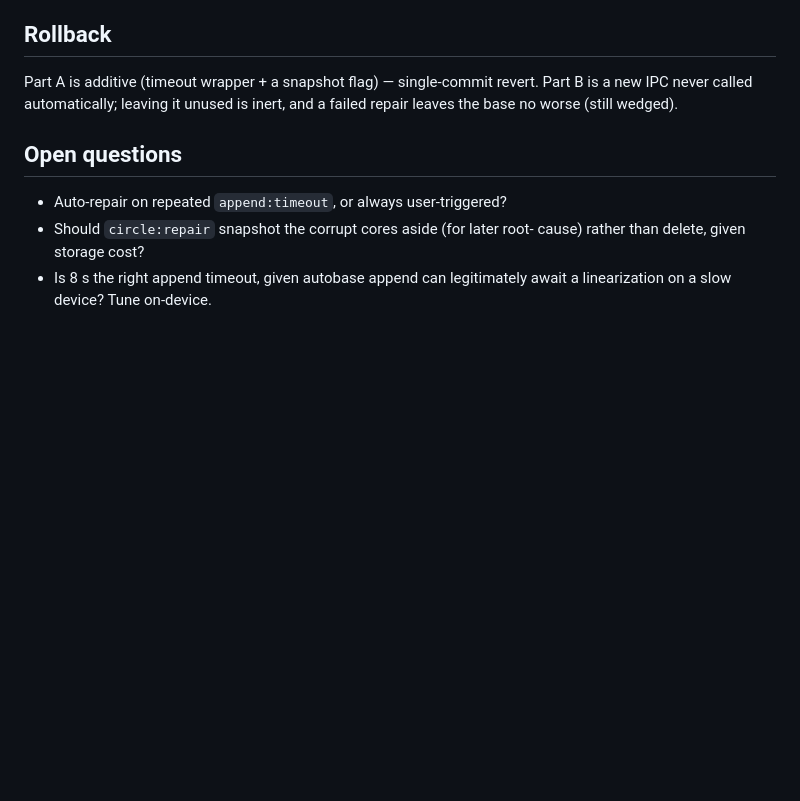
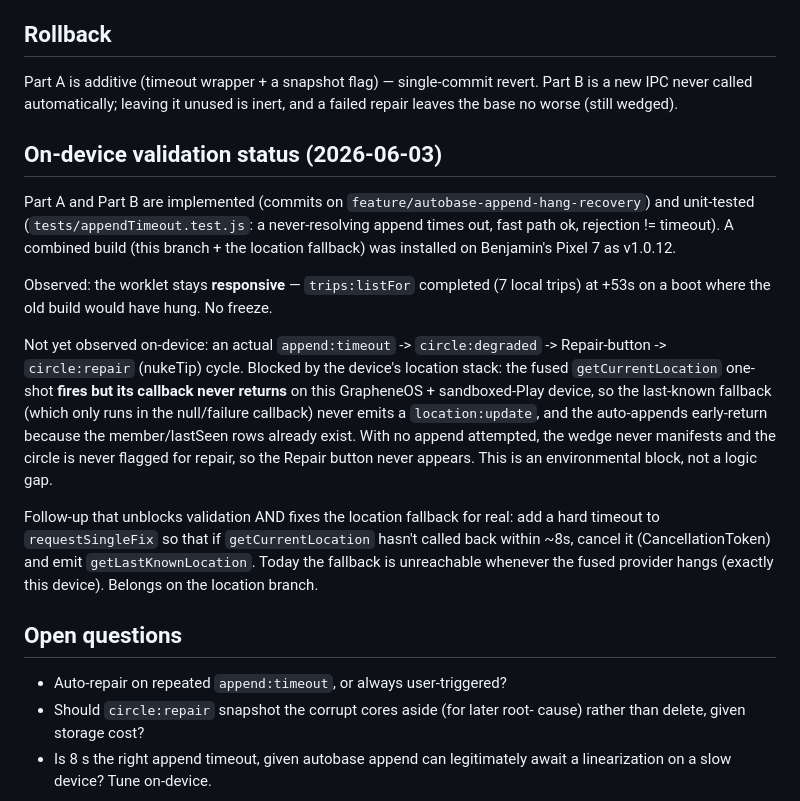
Before and after one commit to peerloomllc/pearcircle, a Markdown page: proposals/2026-06-03-autobase-append-hang.md, the part around the change. GitHub-like rendering; blank space fills up the shorter version.

Commit message:
docs(proposal): record on-device validation status + getCurrentLocation-hang follow-up
Co-Authored-By: Claude Opus 4.8 (1M context) <noreply@anthropic.com>

```diff
--- a/proposals/2026-06-03-autobase-append-hang.md
+++ b/proposals/2026-06-03-autobase-append-hang.md
@@ -116,6 +116,15 @@ Part A is additive (timeout wrapper + a snapshot flag) — single-commit
 revert. Part B is a new IPC never called automatically; leaving it unused is
 inert, and a failed repair leaves the base no worse (still wedged).
 
+## On-device validation status (2026-06-03)
+Part A and Part B are implemented (commits on `feature/autobase-append-hang-recovery`) and unit-tested (`tests/appendTimeout.test.js`: a never-resolving append times out, fast path ok, rejection != timeout). A combined build (this branch + the location fallback) was installed on Benjamin's Pixel 7 as v1.0.12.
+
+Observed: the worklet stays **responsive** — `trips:listFor` completed (7 local trips) at +53s on a boot where the old build would have hung. No freeze.
+
+Not yet observed on-device: an actual `append:timeout` -> `circle:degraded` -> Repair-button -> `circle:repair` (nukeTip) cycle. Blocked by the device's location stack: the fused `getCurrentLocation` one-shot **fires but its callback never returns** on this GrapheneOS + sandboxed-Play device, so the last-known fallback (which only runs in the null/failure callback) never emits a `location:update`, and the auto-appends early-return because the member/lastSeen rows already exist. With no append attempted, the wedge never manifests and the circle is never flagged for repair, so the Repair button never appears. This is an environmental block, not a logic gap.
+
+Follow-up that unblocks validation AND fixes the location fallback for real: add a hard timeout to `requestSingleFix` so that if `getCurrentLocation` hasn't called back within ~8s, cancel it (CancellationToken) and emit `getLastKnownLocation`. Today the fallback is unreachable whenever the fused provider hangs (exactly this device). Belongs on the location branch.
+
 ## Open questions
 - Auto-repair on repeated `append:timeout`, or always user-triggered?
 - Should `circle:repair` snapshot the corrupt cores aside (for later root-
```
